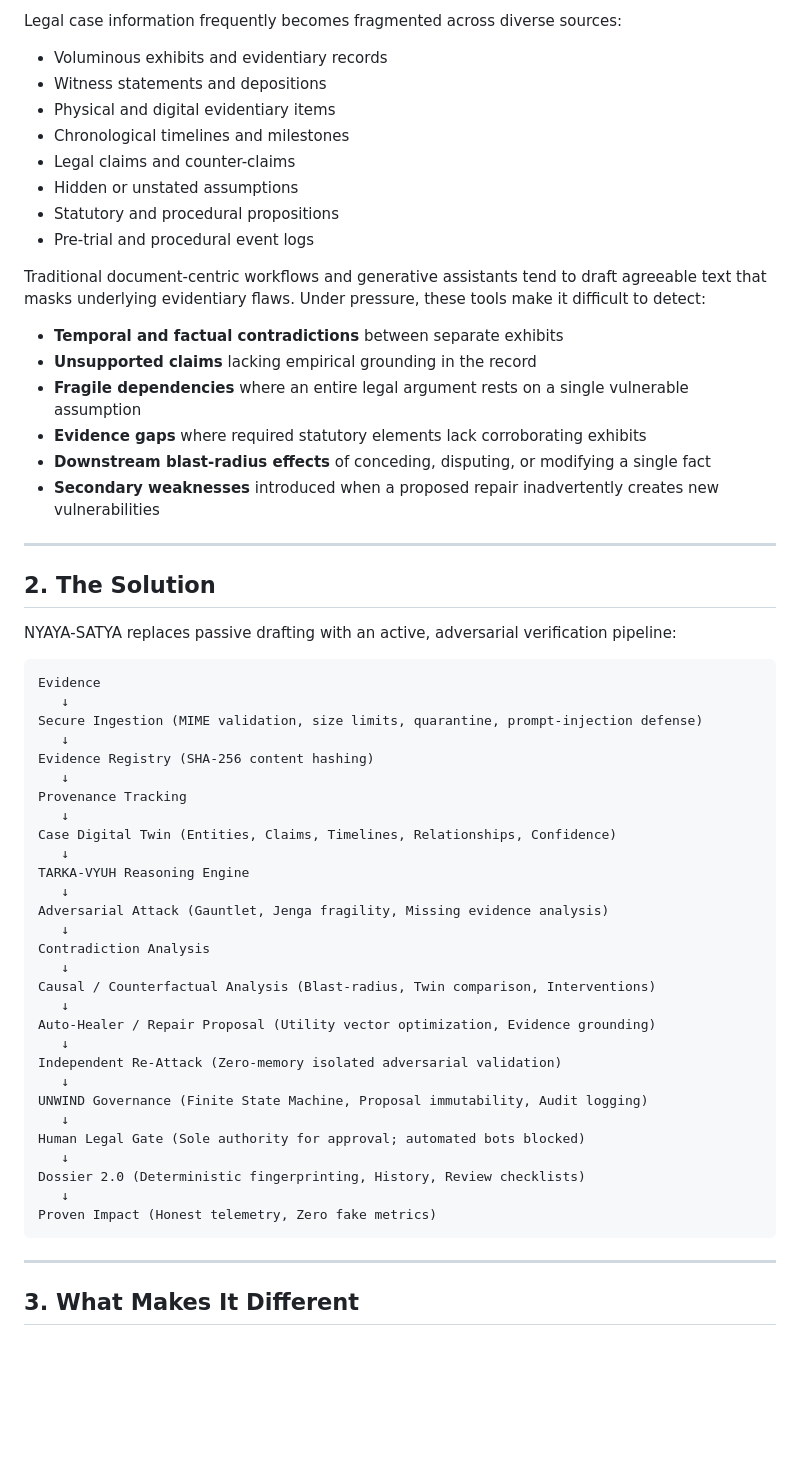
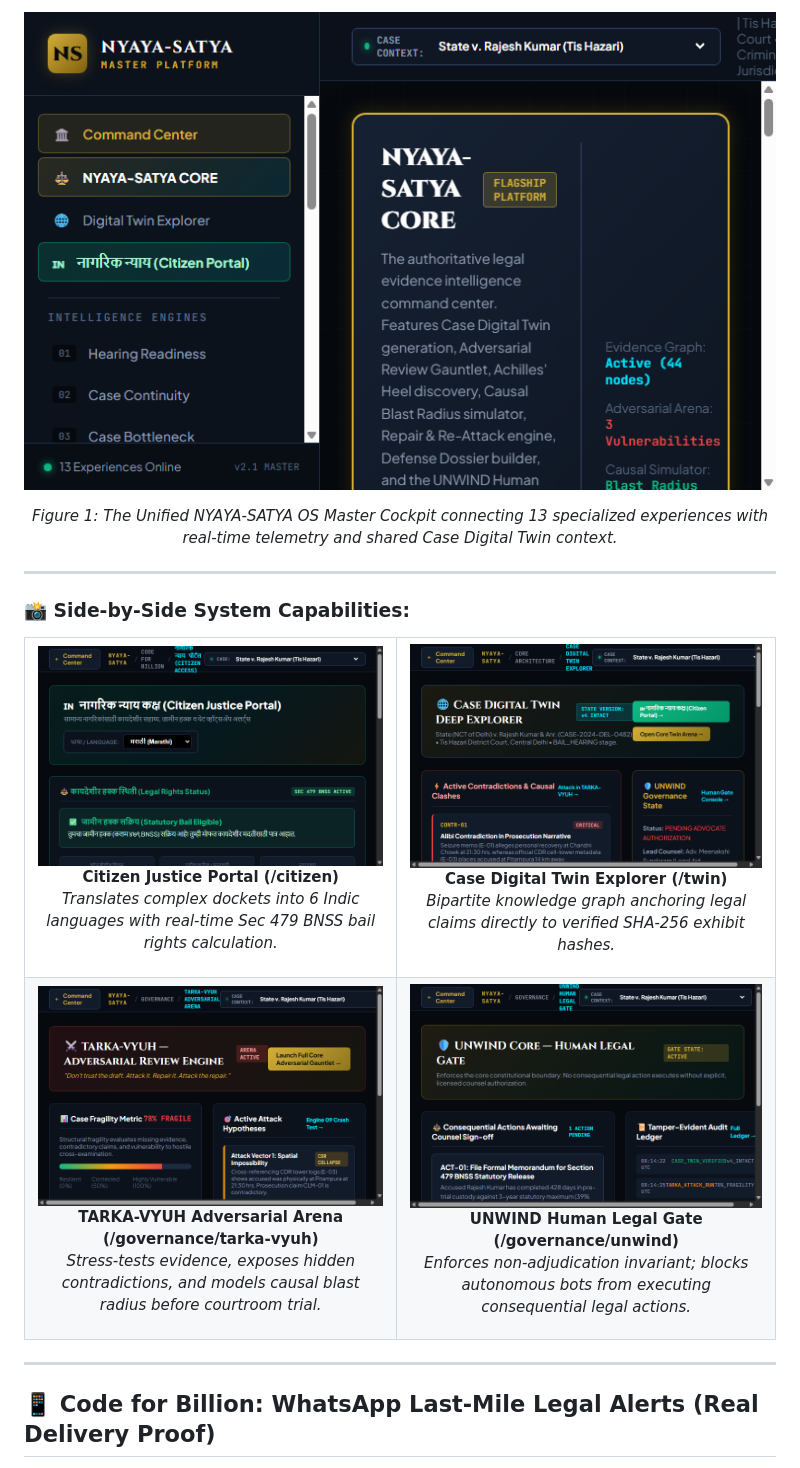
Before and after one commit to akashbichukale111/NYAYA-SATYA, a Markdown page: README.md, the part around one of its changes. Drawn GitHub-style; pictures changed too: docs/screenshots/ui_citizen_portal.png (added), docs/screenshots/ui_digital_twin.png (added), docs/screenshots/ui_master_dashboard.png (added); blank space fills up the shorter version.

Commit message:
docs: comprehensive judge quick-start, agent foundry architecture, web UI galleries, and 12-engine legal backlog breakdown

````diff
--- a/README.md
+++ b/README.md
@@ -28,63 +39,41 @@ NYAYA-SATYA is an auditable adversarial evidence and case-reasoning system desig
 
-Legal case information frequently becomes fragmented across diverse sources:
-
-- Voluminous exhibits and evidentiary records
-- Witness statements and depositions
-- Physical and digital evidentiary items
-- Chronological timelines and milestones
-- Legal claims and counter-claims
-- Hidden or unstated assumptions
-- Statutory and procedural propositions
-- Pre-trial and procedural event logs
-
-Traditional document-centric workflows and generative assistants tend to draft agreeable text that masks underlying evidentiary flaws. Under pressure, these tools make it difficult to detect:
-
-- **Temporal and factual contradictions** between separate exhibits
-- **Unsupported claims** lacking empirical grounding in the record
-- **Fragile dependencies** where an entire legal argument rests on a single vulnerable assumption
-- **Evidence gaps** where required statutory elements lack corroborating exhibits
-- **Downstream blast-radius effects** of conceding, disputing, or modifying a single fact
-- **Secondary weaknesses** introduced when a proposed repair inadvertently creates new vulnerabilities
+<p align="center">
+  <img src="docs/screenshots/ui_master_dashboard.png" alt="Unified OS Master Cockpit" width="100%">
+</p>
+<p align="center"><em>Figure 1: The Unified NYAYA-SATYA OS Master Cockpit connecting 13 specialized experiences with real-time telemetry and shared Case Digital Twin context.</em></p>
 
 ---
 
-## 2. The Solution
+### 📸 Side-by-Side System Capabilities:
 
-NYAYA-SATYA replaces passive drafting with an active, adversarial verification pipeline:
-
-```
-Evidence
-   ↓
-Secure Ingestion (MIME validation, size limits, quarantine, prompt-injection defense)
-   ↓
-Evidence Registry (SHA-256 content hashing)
-   ↓
-Provenance Tracking
-   ↓
-Case Digital Twin (Entities, Claims, Timelines, Relationships, Confidence)
-   ↓
-TARKA-VYUH Reasoning Engine
-   ↓
-Adversarial Attack (Gauntlet, Jenga fragility, Missing evidence analysis)
-   ↓
-Contradiction Analysis
-   ↓
-Causal / Counterfactual Analysis (Blast-radius, Twin comparison, Interventions)
-   ↓
-Auto-Healer / Repair Proposal (Utility vector optimization, Evidence grounding)
-   ↓
-Independent Re-Attack (Zero-memory isolated adversarial validation)
-   ↓
-UNWIND Governance (Finite State Machine, Proposal immutability, Audit logging)
-   ↓
-Human Legal Gate (Sole authority for approval; automated bots blocked)
-   ↓
-Dossier 2.0 (Deterministic fingerprinting, History, Review checklists)
-   ↓
-Proven Impact (Honest telemetry, Zero fake metrics)
-```
+<table style="width: 100%; border-collapse: collapse;">
+  <tr>
+    <td style="width: 50%; padding: 8px; vertical-align: top;">
+      <img src="docs/screenshots/ui_citizen_portal.png" alt="Citizen Justice Portal" width="100%">
+      <p align="center"><strong>Citizen Justice Portal (/citizen)</strong><br>
+      <em>Translates complex dockets into 6 Indic languages with real-time Sec 479 BNSS bail rights calculation.</em></p>
+    </td>
+    <td style="width: 50%; padding: 8px; vertical-align: top;">
+      <img src="docs/screenshots/ui_digital_twin.png" alt="Case Digital Twin" width="100%">
+      <p align="center"><strong>Case Digital Twin Explorer (/twin)</strong><br>
+      <em>Bipartite knowledge graph anchoring legal claims directly to verified SHA-256 exhibit hashes.</em></p>
+    </td>
+  </tr>
+  <tr>
+    <td style="width: 50%; padding: 8px; vertical-align: top;">
+      <img src="docs/screenshots/ui_tarka_vyuh.png" alt="TARKA-VYUH Adversarial Arena" width="100%">
+      <p align="center"><strong>TARKA-VYUH Adversarial Arena (/governance/tarka-vyuh)</strong><br>
+      <em>Stress-tests evidence, exposes hidden contradictions, and models causal blast radius before courtroom trial.</em></p>
+    </td>
+    <td style="width: 50%; padding: 8px; vertical-align: top;">
+      <img src="docs/screenshots/ui_unwind_gate.png" alt="UNWIND Human Legal Gate" width="100%">
+      <p align="center"><strong>UNWIND Human Legal Gate (/governance/unwind)</strong><br>
+      <em>Enforces non-adjudication invariant; blocks autonomous bots from executing consequential legal actions.</em></p>
+    </td>
+  </tr>
+</table>
 
 ---
 
-## 3. What Makes It Different
+## 📱 Code for Billion: WhatsApp Last-Mile Legal Alerts (Real Delivery Proof)
 
````
Also changed, not shown: other parts of README.md (+223 -339 lines), docs/screenshots/ui_undertrial_liberty.png (added).
